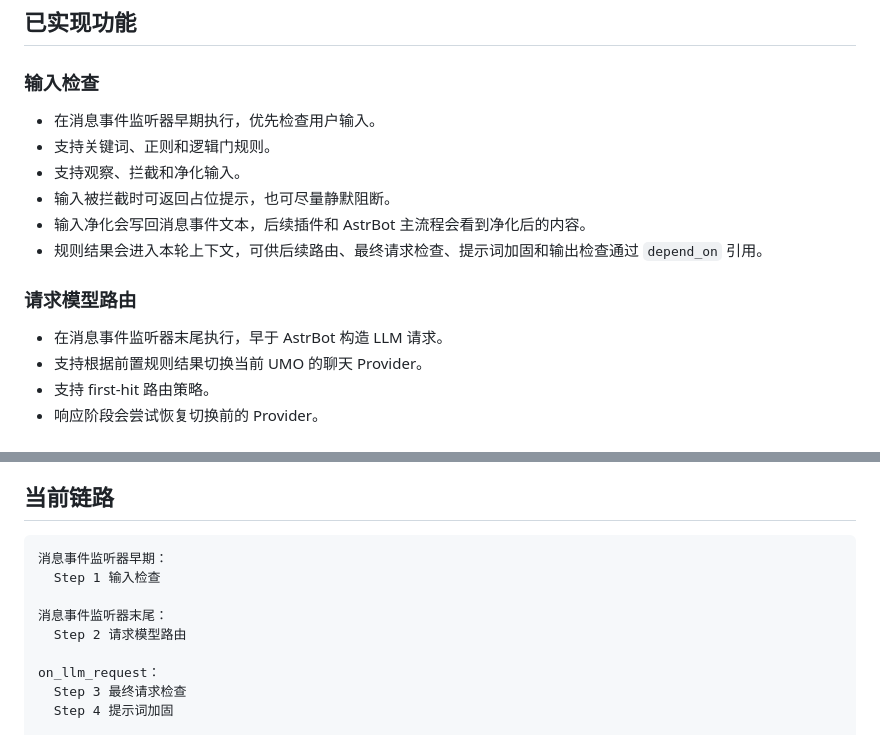
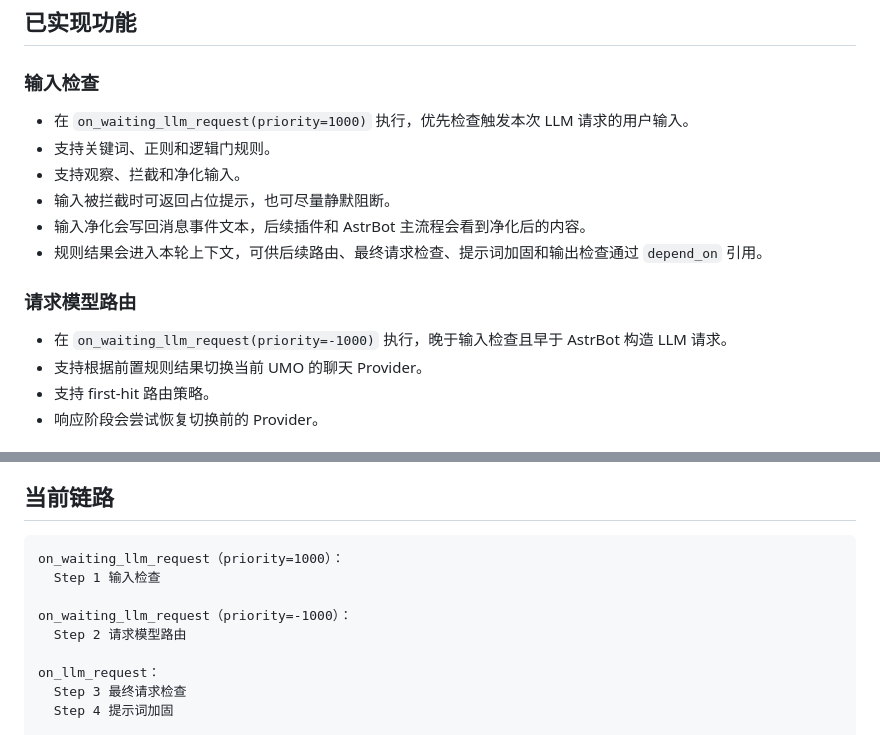
Before and after one commit to coocoodaegap/astrbot_plugin_llm_guardrail, a Markdown page: README.md, 2 parts joined by grey strips. Drawn GitHub-style.

Commit message:
docs: describe waiting llm request stages

````diff
--- a/README.md
+++ b/README.md
@@ -6,7 +6,7 @@
 
 ### 输入检查
 
-- 在消息事件监听器早期执行，优先检查用户输入。
+- 在 `on_waiting_llm_request(priority=1000)` 执行，优先检查触发本次 LLM 请求的用户输入。
 - 支持关键词、正则和逻辑门规则。
 - 支持观察、拦截和净化输入。
 - 输入被拦截时可返回占位提示，也可尽量静默阻断。
@@ -15,7 +15,7 @@
 
 ### 请求模型路由
 
-- 在消息事件监听器末尾执行，早于 AstrBot 构造 LLM 请求。
+- 在 `on_waiting_llm_request(priority=-1000)` 执行，晚于输入检查且早于 AstrBot 构造 LLM 请求。
 - 支持根据前置规则结果切换当前 UMO 的聊天 Provider。
 - 支持 first-hit 路由策略。
 - 响应阶段会尝试恢复切换前的 Provider。
@@ -59,10 +59,10 @@
 ## 当前链路
 
 ```text
-消息事件监听器早期：
+on_waiting_llm_request（priority=1000）：
   Step 1 输入检查
 
-消息事件监听器末尾：
+on_waiting_llm_request（priority=-1000）：
   Step 2 请求模型路由
 
 on_llm_request：
````
